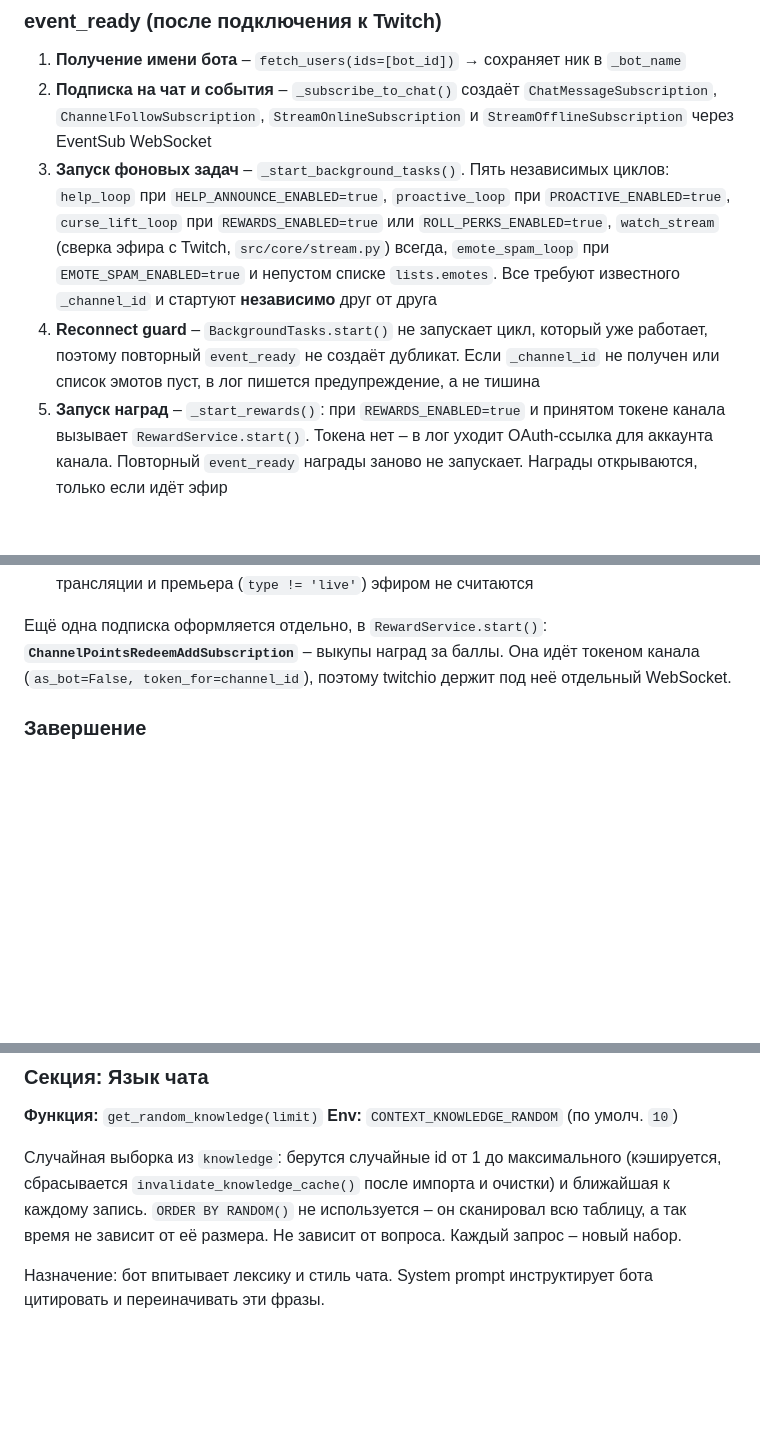
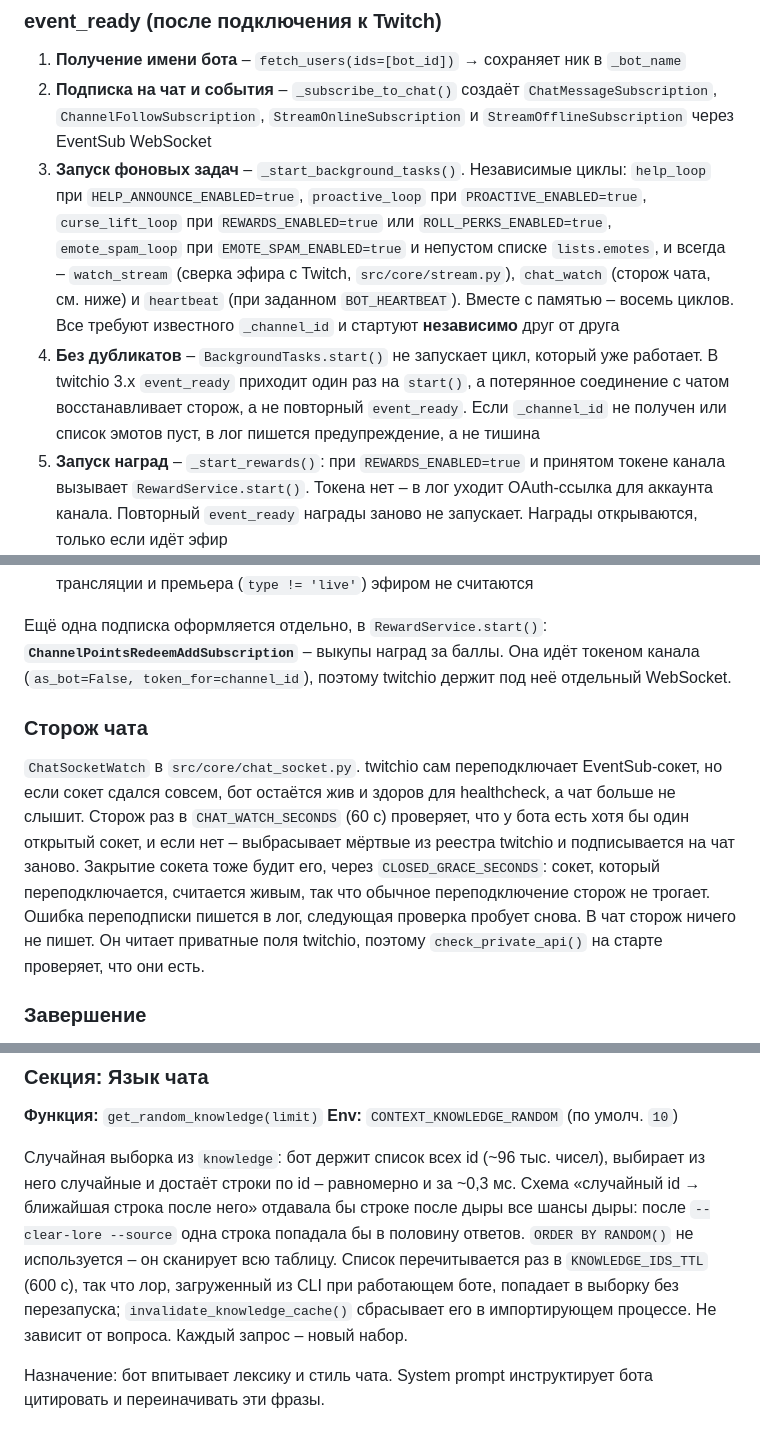
Before and after one commit to exitfound/twitch-assistant-ai-bot, a Markdown page: BOT.md, 3 parts joined by grey strips. Drawn GitHub-style; blank space fills up the shorter version.

```diff
--- a/BOT.md
+++ b/BOT.md
@@ -43,8 +43,8 @@ asyncio.run(run_bot())
 
 1. **Получение имени бота** – `fetch_users(ids=[bot_id])` → сохраняет ник в `_bot_name`
 2. **Подписка на чат и события** – `_subscribe_to_chat()` создаёт `ChatMessageSubscription`, `ChannelFollowSubscription`, `StreamOnlineSubscription` и `StreamOfflineSubscription` через EventSub WebSocket
-3. **Запуск фоновых задач** – `_start_background_tasks()`. Пять независимых циклов: `help_loop` при `HELP_ANNOUNCE_ENABLED=true`, `proactive_loop` при `PROACTIVE_ENABLED=true`, `curse_lift_loop` при `REWARDS_ENABLED=true` или `ROLL_PERKS_ENABLED=true`, `watch_stream` (сверка эфира с Twitch, `src/core/stream.py`) всегда, `emote_spam_loop` при `EMOTE_SPAM_ENABLED=true` и непустом списке `lists.emotes`. Все требуют известного `_channel_id` и стартуют **независимо** друг от друга
-4. **Reconnect guard** – `BackgroundTasks.start()` не запускает цикл, который уже работает, поэтому повторный `event_ready` не создаёт дубликат. Если `_channel_id` не получен или список эмотов пуст, в лог пишется предупреждение, а не тишина
+3. **Запуск фоновых задач** – `_start_background_tasks()`. Независимые циклы: `help_loop` при `HELP_ANNOUNCE_ENABLED=true`, `proactive_loop` при `PROACTIVE_ENABLED=true`, `curse_lift_loop` при `REWARDS_ENABLED=true` или `ROLL_PERKS_ENABLED=true`, `emote_spam_loop` при `EMOTE_SPAM_ENABLED=true` и непустом списке `lists.emotes`, и всегда – `watch_stream` (сверка эфира с Twitch, `src/core/stream.py`), `chat_watch` (сторож чата, см. ниже) и `heartbeat` (при заданном `BOT_HEARTBEAT`). Вместе с памятью – восемь циклов. Все требуют известного `_channel_id` и стартуют **независимо** друг от друга
+4. **Без дубликатов** – `BackgroundTasks.start()` не запускает цикл, который уже работает. В twitchio 3.x `event_ready` приходит один раз на `start()`, а потерянное соединение с чатом восстанавливает сторож, а не повторный `event_ready`. Если `_channel_id` не получен или список эмотов пуст, в лог пишется предупреждение, а не тишина
 5. **Запуск наград** – `_start_rewards()`: при `REWARDS_ENABLED=true` и принятом токене канала вызывает `RewardService.start()`. Токена нет – в лог уходит OAuth-ссылка для аккаунта канала. Повторный `event_ready` награды заново не запускает. Награды открываются, только если идёт эфир
 6. **Итоги прошлого эфира** – если стрим идёт, `perks.on_stream_start()` выдаёт бонусы. Выданное второй раз не выдаётся, поэтому переподключение и перезапуск не задваивают объявление
 7. **Память** – `_start_memory()` запускает фоном `memory.memory_loop()`: сразу и дальше раз в 10 минут пишет хроники и профили законченных разговоров, в том числе закончившихся, пока бота не было. Повторный `event_ready` вторую проверку не запускает
@@ -60,6 +60,10 @@ asyncio.run(run_bot())
 3. **`StreamOnlineSubscription`** и **`StreamOfflineSubscription`** – начало и конец эфира (`as_bot=True`, особых прав не требуют). `Bot.event_stream_online` / `event_stream_offline` переключают сессию, открывают и закрывают награды, выдают бонусы. Повтор трансляции и премьера (`type != 'live'`) эфиром не считаются
 
 Ещё одна подписка оформляется отдельно, в `RewardService.start()`: **`ChannelPointsRedeemAddSubscription`** – выкупы наград за баллы. Она идёт токеном канала (`as_bot=False, token_for=channel_id`), поэтому twitchio держит под неё отдельный WebSocket.
+
+### Сторож чата
+
+`ChatSocketWatch` в `src/core/chat_socket.py`. twitchio сам переподключает EventSub-сокет, но если сокет сдался совсем, бот остаётся жив и здоров для healthcheck, а чат больше не слышит. Сторож раз в `CHAT_WATCH_SECONDS` (60 с) проверяет, что у бота есть хотя бы один открытый сокет, и если нет – выбрасывает мёртвые из реестра twitchio и подписывается на чат заново. Закрытие сокета тоже будит его, через `CLOSED_GRACE_SECONDS`: сокет, который переподключается, считается живым, так что обычное переподключение сторож не трогает. Ошибка переподписки пишется в лог, следующая проверка пробует снова. В чат сторож ничего не пишет. Он читает приватные поля twitchio, поэтому `check_private_api()` на старте проверяет, что они есть.
 
 ### Завершение
 
@@ -531,7 +535,7 @@ FTS5-поиск одновременно по двум источникам:
 **Функция:** `get_random_knowledge(limit)`
 **Env:** `CONTEXT_KNOWLEDGE_RANDOM` (по умолч. `10`)
 
-Случайная выборка из `knowledge`: берутся случайные id от 1 до максимального (кэшируется, сбрасывается `invalidate_knowledge_cache()` после импорта и очистки) и ближайшая к каждому запись. `ORDER BY RANDOM()` не используется – он сканировал всю таблицу, а так время не зависит от её размера. Не зависит от вопроса. Каждый запрос – новый набор.
+Случайная выборка из `knowledge`: бот держит список всех id (~96 тыс. чисел), выбирает из него случайные и достаёт строки по id – равномерно и за ~0,3 мс. Схема «случайный id → ближайшая строка после него» отдавала бы строке после дыры все шансы дыры: после `--clear-lore --source` одна строка попадала бы в половину ответов. `ORDER BY RANDOM()` не используется – он сканирует всю таблицу. Список перечитывается раз в `KNOWLEDGE_IDS_TTL` (600 с), так что лор, загруженный из CLI при работающем боте, попадает в выборку без перезапуска; `invalidate_knowledge_cache()` сбрасывает его в импортирующем процессе. Не зависит от вопроса. Каждый запрос – новый набор.
 
 Назначение: бот впитывает лексику и стиль чата. System prompt инструктирует бота цитировать и переиначивать эти фразы.
 
```
Also changed, not shown: CLAUDE.md (+4 -4 lines), README.md (+2 -1 lines).
